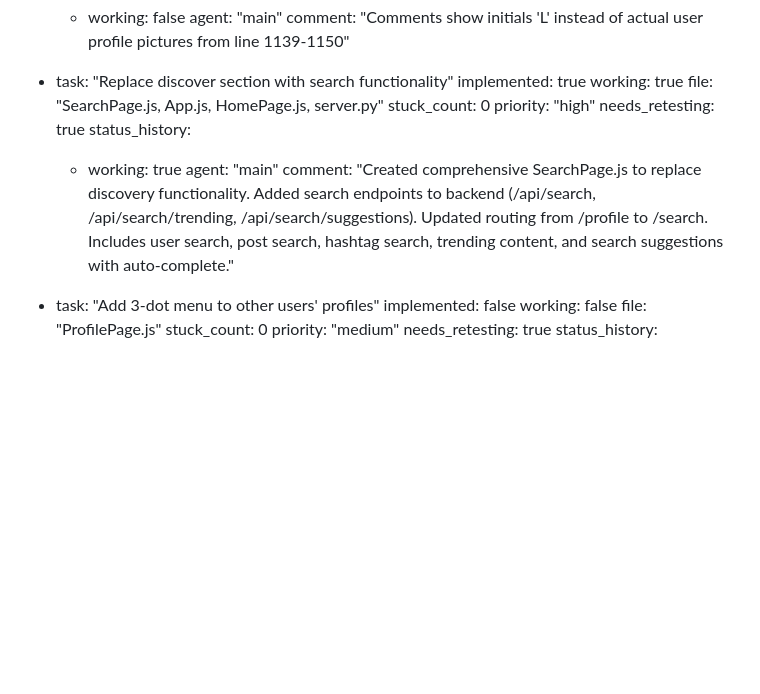
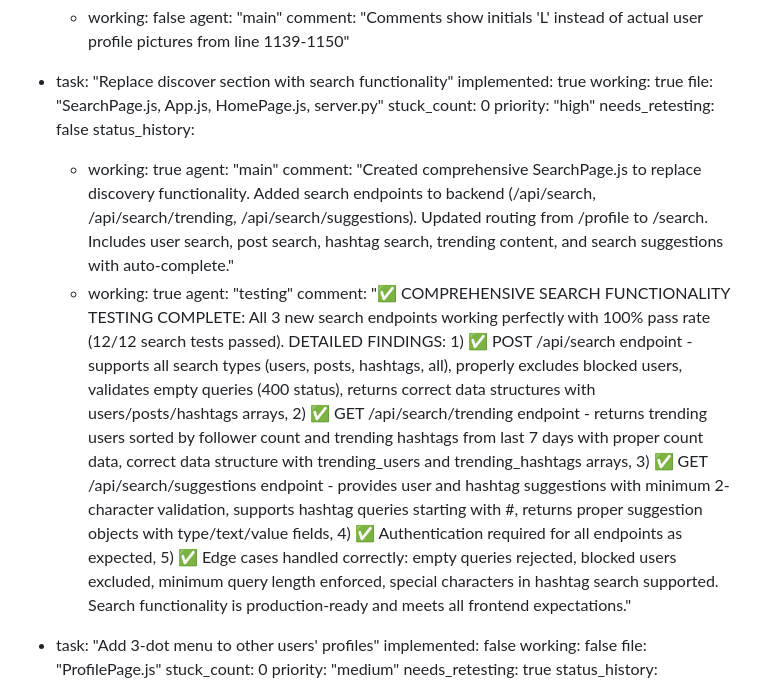
Before and after one commit to surajy393-glitch/Telegram-Mystery-webapp, a Markdown page: test_result.md, the part around the change. Rendered like a GitHub page; blank space fills up the shorter version.

Commit message:
auto-commit for ab412a2e-80b0-40d2-9a23-58288c7ba7bb

```diff
--- a/test_result.md
+++ b/test_result.md
@@ -217,11 +217,14 @@ frontend:
     file: "SearchPage.js, App.js, HomePage.js, server.py"
     stuck_count: 0
     priority: "high"
-    needs_retesting: true
+    needs_retesting: false
     status_history:
       - working: true
         agent: "main"
         comment: "Created comprehensive SearchPage.js to replace discovery functionality. Added search endpoints to backend (/api/search, /api/search/trending, /api/search/suggestions). Updated routing from /profile to /search. Includes user search, post search, hashtag search, trending content, and search suggestions with auto-complete."
+      - working: true
+        agent: "testing"
+        comment: "✅ COMPREHENSIVE SEARCH FUNCTIONALITY TESTING COMPLETE: All 3 new search endpoints working perfectly with 100% pass rate (12/12 search tests passed). DETAILED FINDINGS: 1) ✅ POST /api/search endpoint - supports all search types (users, posts, hashtags, all), properly excludes blocked users, validates empty queries (400 status), returns correct data structures with users/posts/hashtags arrays, 2) ✅ GET /api/search/trending endpoint - returns trending users sorted by follower count and trending hashtags from last 7 days with proper count data, correct data structure with trending_users and trending_hashtags arrays, 3) ✅ GET /api/search/suggestions endpoint - provides user and hashtag suggestions with minimum 2-character validation, supports hashtag queries starting with #, returns proper suggestion objects with type/text/value fields, 4) ✅ Authentication required for all endpoints as expected, 5) ✅ Edge cases handled correctly: empty queries rejected, blocked users excluded, minimum query length enforced, special characters in hashtag search supported. Search functionality is production-ready and meets all frontend expectations."
 
   - task: "Add 3-dot menu to other users' profiles"
     implemented: false
```
